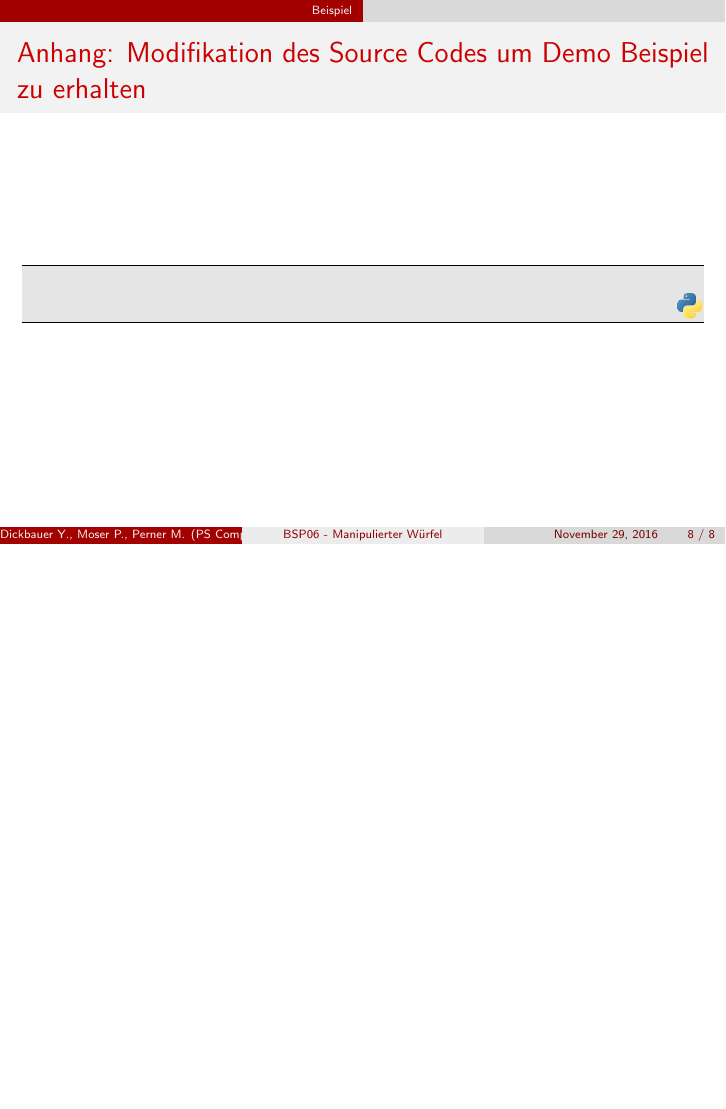
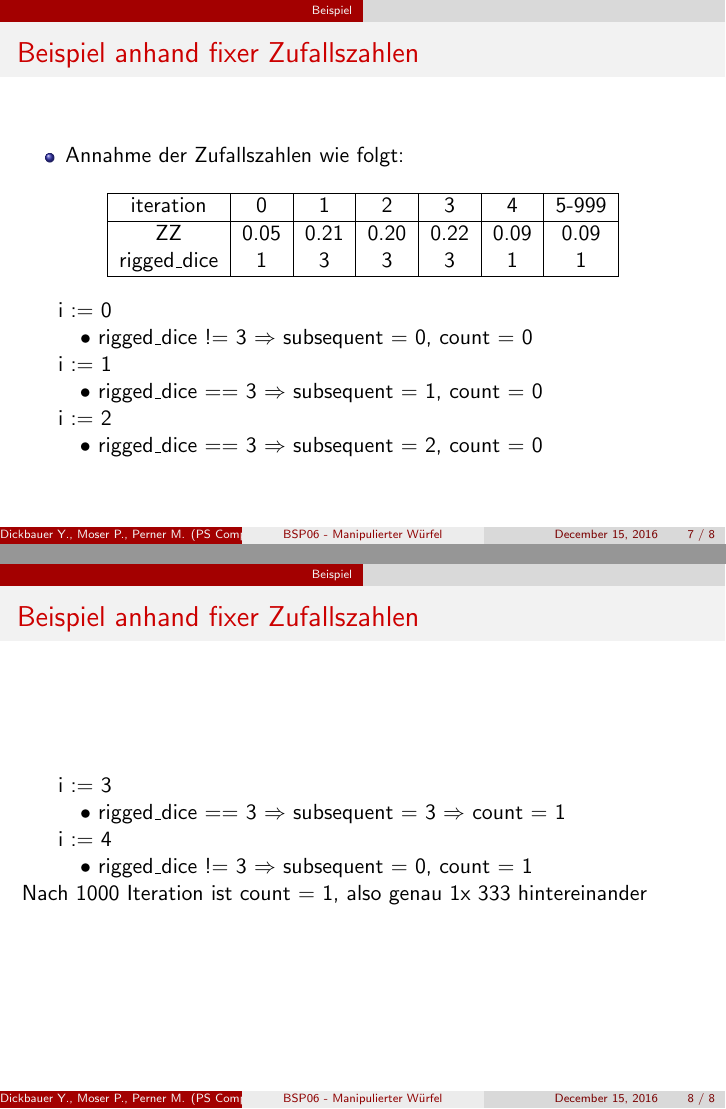
Before and after one commit to yanickdi/sugimoto_course, LaTeX slides (slides/BSP06.tex): page 8 of 8 before the commit and pages 7 and 8 of 9 after it, the two joined at a grey line, the shorter picture padded with empty space. The pictures show the PDF file slides/BSP06.pdf that the author committed with the source.

Commit message:
folie 06 fertig

```diff
--- a/slides/BSP06.tex
+++ b/slides/BSP06.tex
@@ -74,10 +74,53 @@ def main():
 
 \section{Beispiel}
 \begin{frame}[fragile]{Beispiel anhand fixer Zufallszahlen}
+\begin{itemize}
+\item Annahme der Zufallszahlen wie folgt:
+\end{itemize}
+\begin{center}
+  \begin{tabular}{|c|c|c|c|c|c|c|c}
+  \hline
+  iteration & 0 & 1 & 2 & 3 & 4 & 5-999 \\
+  \hline
+  ZZ      & 0.05 & 0.21 & 0.20 & 0.22 & 0.09 & 0.09\\
+  rigged\_dice & 1 & 3 & 3 & 3 & 1 & 1\\
+  \hline
+  \end{tabular}
+\end{center}
+\begin{easylist}
+\ListProperties(Hide=100, Hang=true, Progressive=3ex, Style*= ,
+Style2*=$\bullet$ ,Style3*=$\circ$ ,Style4*=\tiny$\blacksquare$ )
+& i := 0
+&& rigged\_dice != 3 $\Rightarrow$ subsequent = 0, count = 0
+& i := 1
+&& rigged\_dice == 3 $\Rightarrow$ subsequent = 1, count = 0
+& i := 2
+&& rigged\_dice == 3 $\Rightarrow$ subsequent = 2, count = 0
+\end{easylist}
+\end{frame}
+
+\begin{frame}[fragile]{Beispiel anhand fixer Zufallszahlen}
+\begin{easylist}
+\ListProperties(Hide=100, Hang=true, Progressive=3ex, Style*= ,
+Style2*=$\bullet$ ,Style3*=$\circ$ ,Style4*=\tiny$\blacksquare$ )
+& i := 3
+&& rigged\_dice == 3 $\Rightarrow$ subsequent = 3 $\Rightarrow$ count = 1
+& i := 4
+&& rigged\_dice != 3 $\Rightarrow$ subsequent = 0, count = 1
+\end{easylist}
+Nach 1000 Iteration ist count = 1, also genau 1x 333 hintereinander
 \end{frame}
 
 \begin{frame}[fragile]{Anhang: Modifikation des Source Codes um Demo Beispiel zu erhalten}
   \begin{lstlisting}[language=python]
+  #  Fuege folgenden Code vor random_number_from_interval() in lib.py ein:
+ZZ = [0.05, 0.21, 0.20, 0.22] + [0.01]*1000
+i = -1
+def my_rand():
+    global i
+    i += 1
+    return ZZ[i]
+random.random = my_rand
   \end{lstlisting}
 \logopythonbottom
 \end{frame}
```
Also changed, not shown: slides/BSP06.pdf, 4 other files.
